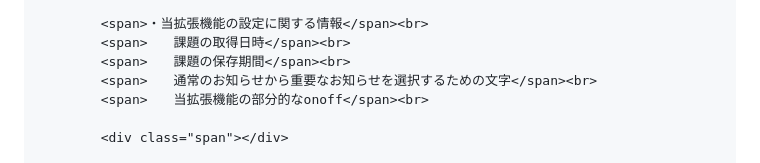
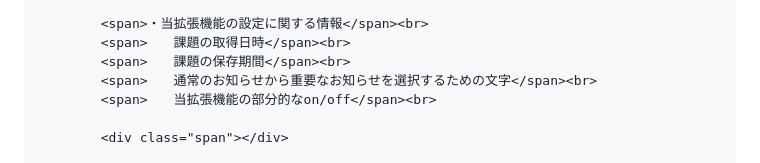
Before and after one commit to tada-tada/Extensions_KING-LMS, a Markdown page: README.md, the part around the change. Drawn GitHub-style.

```diff
--- a/README.md
+++ b/README.md
@@ -49,7 +49,7 @@
 			<span>　　課題の取得日時</span><br>
 			<span>　　課題の保存期間</span><br>
 			<span>　　通常のお知らせから重要なお知らせを選択するための文字</span><br>
-			<span>　　当拡張機能の部分的なonoff</span><br>
+			<span>　　当拡張機能の部分的なon/off</span><br>
 
 			<div class="span"></div>
 
```
